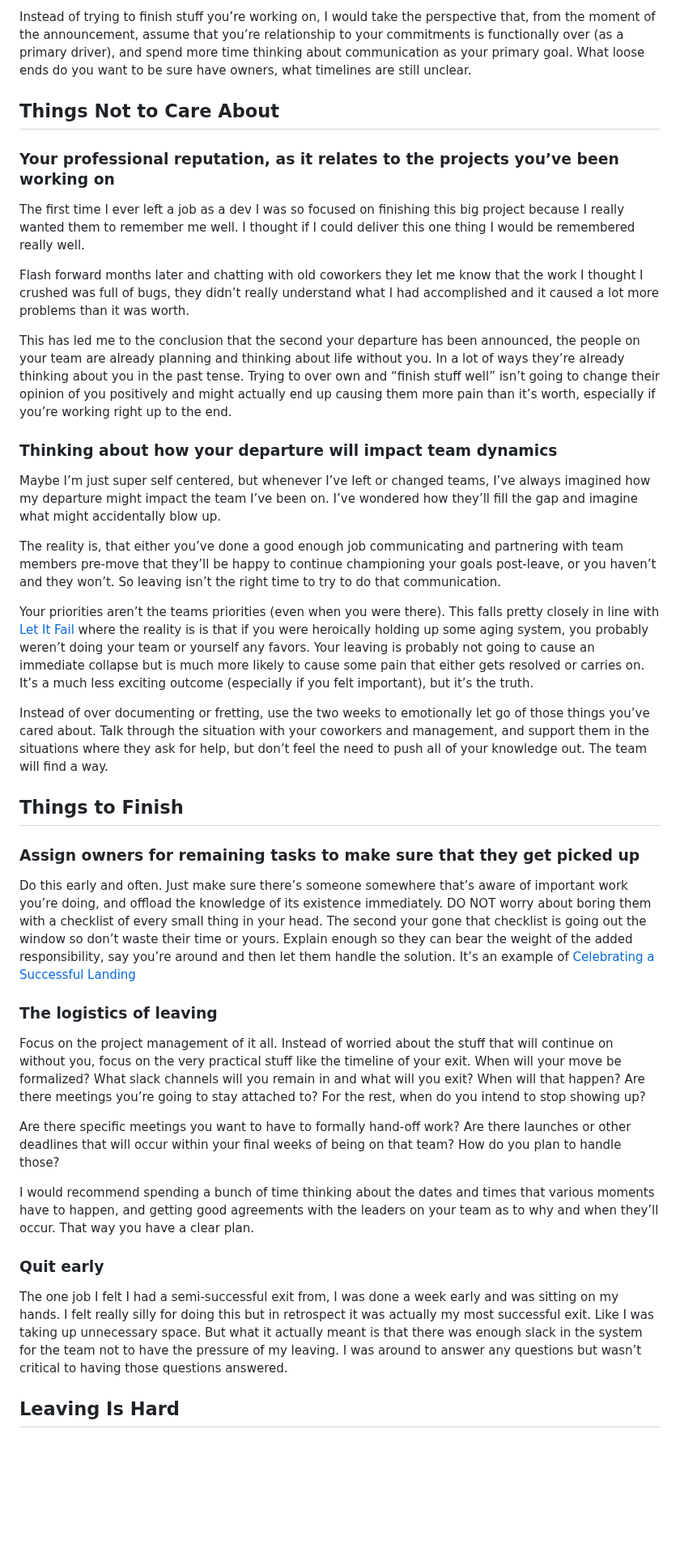
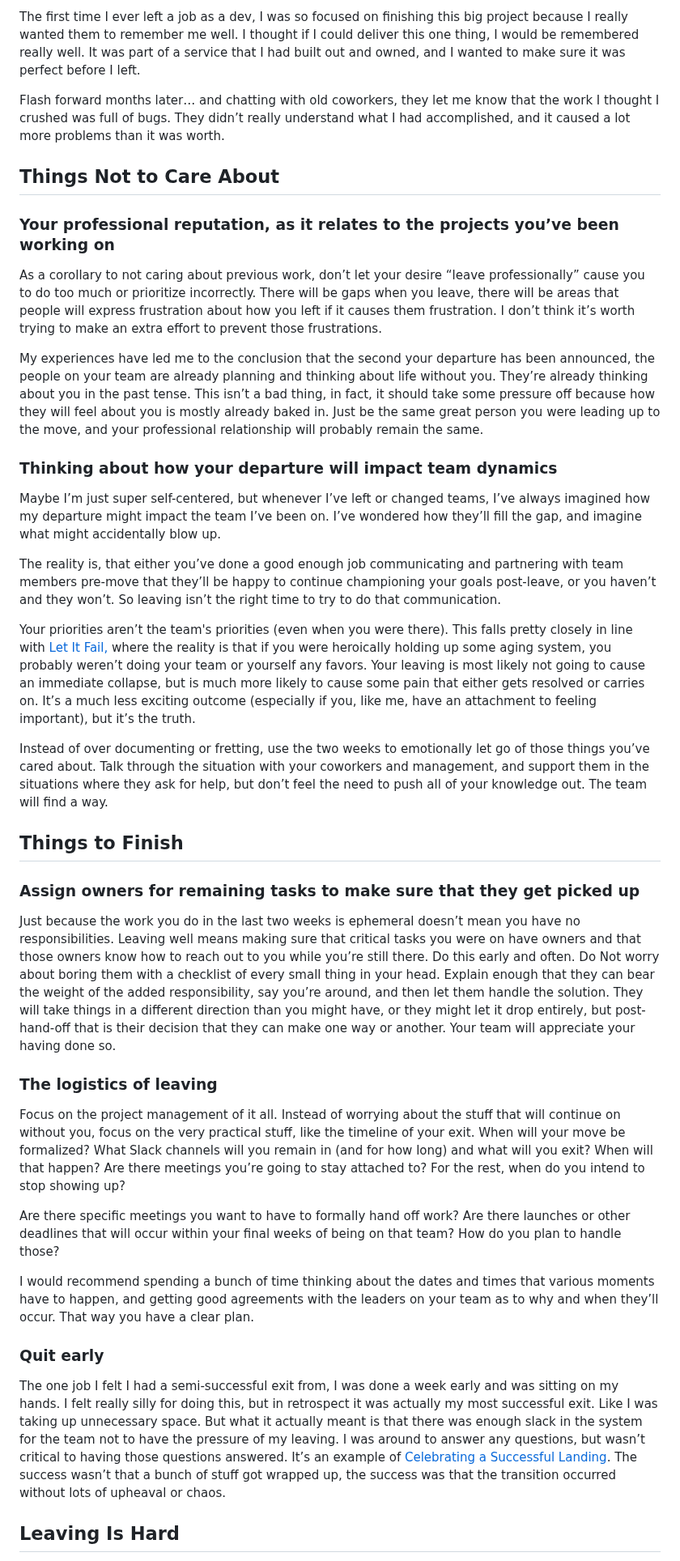
Before and after one commit to Stuwert/blog, a Markdown page: src/posts/how-to-leave-well.md, the part around one of its changes. Shown at 81% size. Drawn GitHub-style; blank space fills up the shorter version.

```diff
--- a/src/posts/how-to-leave-well.md
+++ b/src/posts/how-to-leave-well.md
@@ -46,23 +46,23 @@ Your goal in your remaining time is absolutely not to finish them. There is no w
 
-Instead of trying to finish stuff you’re working on, I would take the perspective that, from the moment of the announcement, assume that you’re relationship to your commitments is functionally over (as a primary driver), and spend more time thinking about communication as your primary goal. What loose ends do you want to be sure have owners, what timelines are still unclear.
+The first time I ever left a job as a dev, I was so focused on finishing this big project because I really wanted them to remember me well. I thought if I could deliver this one thing, I would be remembered really well. It was part of a service that I had built out and owned, and I wanted to make sure it was perfect before I left.
+
+Flash forward months later… and chatting with old coworkers, they let me know that the work I thought I crushed was full of bugs. They didn’t really understand what I had accomplished, and it caused a lot more problems than it was worth.
 
 ## Things Not to Care About
 
 ### Your professional reputation, as it relates to the projects you’ve been working on
 
-The first time I ever left a job as a dev I was so focused on finishing this big project because I really wanted them to remember me well. I thought if I could deliver this one thing I would be remembered really well.
+As a corollary to not caring about previous work, don’t let your desire “leave professionally” cause you to do too much or prioritize incorrectly. There will be gaps when you leave, there will be areas that people will express frustration about how you left if it causes them frustration. I don’t think it’s worth trying to make an extra effort to prevent those frustrations.
 
-Flash forward months later and chatting with old coworkers they let me know that the work I thought I crushed was full of bugs, they didn’t really understand what I had accomplished and it caused a lot more problems than it was worth.
-
-This has led me to the conclusion that the second your departure has been announced, the people on your team are already planning and thinking about life without you. In a lot of ways they’re already thinking about you in the past tense. Trying to over own and “finish stuff well” isn’t going to change their opinion of you positively and might actually end up causing them more pain than it’s worth, especially if you’re working right up to the end.
+My experiences have led me to the conclusion that the second your departure has been announced, the people on your team are already planning and thinking about life without you. They’re already thinking about you in the past tense. This isn’t a bad thing, in fact, it should take some pressure off because how they will feel about you is mostly already baked in. Just be the same great person you were leading up to the move, and your professional relationship will probably remain the same.
 
 ### Thinking about how your departure will impact team dynamics
 
-Maybe I’m just super self centered, but whenever I’ve left or changed teams, I’ve always imagined how my departure might impact the team I’ve been on. I’ve wondered how they’ll fill the gap and imagine what might accidentally blow up.
+Maybe I’m just super self-centered, but whenever I’ve left or changed teams, I’ve always imagined how my departure might impact the team I’ve been on. I’ve wondered how they’ll fill the gap, and imagine what might accidentally blow up.
 
 The reality is, that either you’ve done a good enough job communicating and partnering with team members pre-move that they’ll be happy to continue championing your goals post-leave, or you haven’t and they won’t. So leaving isn’t the right time to try to do that communication.
 
-Your priorities aren’t the teams priorities (even when you were there). This falls pretty closely in line with [Let It Fail](https://www.maxcountryman.com/articles/let-it-fail) where the reality is is that if you were heroically holding up some aging system, you probably weren’t doing your team or yourself any favors. Your leaving is probably not going to cause an immediate collapse but is much more likely to cause some pain that either gets resolved or carries on. It’s a much less exciting outcome (especially if you felt important), but it’s the truth.
+Your priorities aren’t the team's priorities (even when you were there). This falls pretty closely in line with [Let It Fail,](https://www.maxcountryman.com/articles/let-it-fail) where the reality is that if you were heroically holding up some aging system, you probably weren’t doing your team or yourself any favors. Your leaving is most likely not going to cause an immediate collapse, but is much more likely to cause some pain that either gets resolved or carries on. It’s a much less exciting outcome (especially if you, like me, have an attachment to feeling important), but it’s the truth.
 
 Instead of over documenting or fretting, use the two weeks to emotionally let go of those things you’ve cared about. Talk through the situation with your coworkers and management, and support them in the situations where they ask for help, but don’t feel the need to push all of your knowledge out. The team will find a way.
 
@@ -70,19 +70,19 @@ Instead of over documenting or fretting, use the two weeks to emotionally let go
 
 ### Assign owners for remaining tasks to make sure that they get picked up
 
-Do this early and often. Just make sure there’s someone somewhere that’s aware of important work you’re doing, and offload the knowledge of its existence immediately. DO NOT worry about boring them with a checklist of every small thing in your head. The second your gone that checklist is going out the window so don’t waste their time or yours. Explain enough so they can bear the weight of the added responsibility, say you’re around and then let them handle the solution. It’s an example of [Celebrating a Successful Landing](https://www.urback.net/posts/a-deeply-incomplete-review-of-the-staff-engineer-s-path/)
+Just because the work you do in the last two weeks is ephemeral doesn’t mean you have no responsibilities. Leaving well means making sure that critical tasks you were on have owners and that those owners know how to reach out to you while you’re still there. Do this early and often. Do Not worry about boring them with a checklist of every small thing in your head. Explain enough that they can bear the weight of the added responsibility, say you’re around, and then let them handle the solution. They will take things in a different direction than you might have, or they might let it drop entirely, but post-hand-off that is their decision that they can make one way or another. Your team will appreciate your having done so.
 
 ### The logistics of leaving
 
-Focus on the project management of it all. Instead of worried about the stuff that will continue on without you, focus on the very practical stuff like the timeline of your exit. When will your move be formalized? What slack channels will you remain in and what will you exit? When will that happen? Are there meetings you’re going to stay attached to? For the rest, when do you intend to stop showing up?
+Focus on the project management of it all. Instead of worrying about the stuff that will continue on without you, focus on the very practical stuff, like the timeline of your exit. When will your move be formalized? What Slack channels will you remain in (and for how long) and what will you exit? When will that happen? Are there meetings you’re going to stay attached to? For the rest, when do you intend to stop showing up?
 
-Are there specific meetings you want to have to formally hand-off work? Are there launches or other deadlines that will occur within your final weeks of being on that team? How do you plan to handle those?
+Are there specific meetings you want to have to formally hand off work? Are there launches or other deadlines that will occur within your final weeks of being on that team? How do you plan to handle those?
 
 I would recommend spending a bunch of time thinking about the dates and times that various moments have to happen, and getting good agreements with the leaders on your team as to why and when they’ll occur. That way you have a clear plan.
 
 ### Quit early
 
-The one job I felt I had a semi-successful exit from, I was done a week early and was sitting on my hands. I felt really silly for doing this but in retrospect it was actually my most successful exit. Like I was taking up unnecessary space. But what it actually meant is that there was enough slack in the system for the team not to have the pressure of my leaving. I was around to answer any questions but wasn’t critical to having those questions answered.
+The one job I felt I had a semi-successful exit from, I was done a week early and was sitting on my hands. I felt really silly for doing this, but in retrospect it was actually my most successful exit. Like I was taking up unnecessary space. But what it actually meant is that there was enough slack in the system for the team not to have the pressure of my leaving. I was around to answer any questions, but wasn’t critical to having those questions answered. It’s an example of [Celebrating a Successful Landing](https://www.urback.net/posts/a-deeply-incomplete-review-of-the-staff-engineer-s-path/). The success wasn’t that a bunch of stuff got wrapped up, the success was that the transition occurred without lots of upheaval or chaos.
 
 ## Leaving Is Hard
 
```
Also changed, not shown: other parts of src/posts/how-to-leave-well.md (+16 -16 lines).
